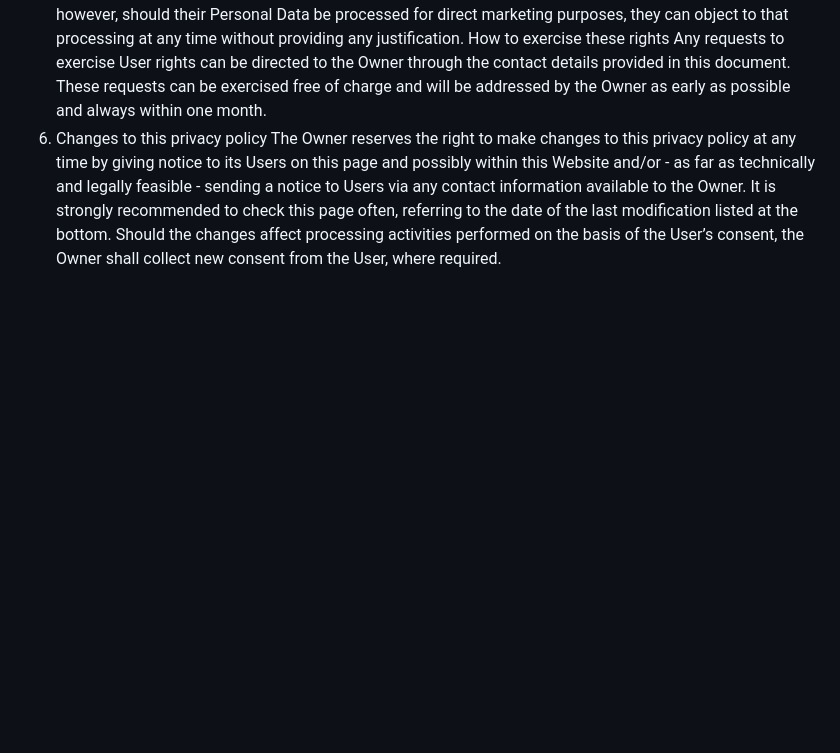
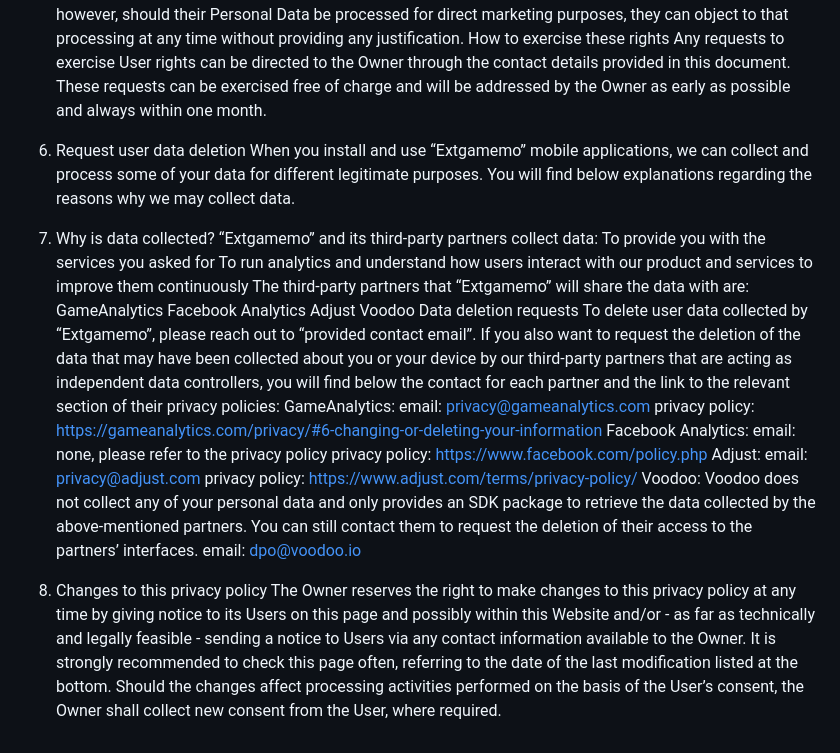
Before and after one commit to Extgamemo/PrivacyPolicy, a Markdown page: README.md, the part around the change. GitHub-like rendering; blank space fills up the shorter version.

```diff
--- a/README.md
+++ b/README.md
@@ -40,6 +40,34 @@ In particular, Users have the right to do the following:
 • Lodge a complaint. Users have the right to bring a claim before their competent data protection authority.
 Details about the right to object to processing Where Personal Data is processed for a public interest, in the exercise of an official authority vested in the Owner or for the purposes of the legitimate interests pursued by the Owner, Users may object to such processing by providing a ground related to their particular situation to justify the objection. Users must know that, however, should their Personal Data be processed for direct marketing purposes, they can object to that processing at any time without providing any justification.
 How to exercise these rights Any requests to exercise User rights can be directed to the Owner through the contact details provided in this document. These requests can be exercised free of charge and will be addressed by the Owner as early as possible and always within one month.
-7. Changes to this privacy policy
+6. Request user data deletion
+When you install and use “Extgamemo” mobile applications, we can collect and process some of your data for different legitimate purposes.
+You will find below explanations regarding the reasons why we may collect data.
+7. Why is data collected?
+“Extgamemo” and its third-party partners collect data:
+To provide you with the services you asked for
+To run analytics and understand how users interact with our product and services to improve them continuously
+The third-party partners that “Extgamemo” will share the data with are:
+GameAnalytics
+Facebook Analytics
+Adjust
+Voodoo
+Data deletion requests
+To delete user data collected by “Extgamemo”, please reach out to “provided contact email”.
+If you also want to request the deletion of the data that may have been collected about you or your device by our third-party partners that are acting as independent data controllers, you will find below the contact for each partner and the link to the relevant section of their privacy policies:
+GameAnalytics:
+email: privacy@gameanalytics.com
+privacy policy: https://gameanalytics.com/privacy/#6-changing-or-deleting-your-information
+Facebook Analytics:
+email: none, please refer to the privacy policy
+privacy policy: https://www.facebook.com/policy.php
+Adjust:
+email: privacy@adjust.com
+privacy policy: https://www.adjust.com/terms/privacy-policy/
+Voodoo:
+Voodoo does not collect any of your personal data and only provides an SDK package to retrieve the data collected by the above-mentioned partners. You can still contact them to request the deletion of their access to the partners’ interfaces.
+email: dpo@voodoo.io
+
+8. Changes to this privacy policy
 The Owner reserves the right to make changes to this privacy policy at any time by giving notice to its Users on this page and possibly within this Website and/or - as far as technically and legally feasible - sending a notice to Users via any contact information available to the Owner. It is strongly recommended to check this page often, referring to the date of the last modification listed at the bottom.
 Should the changes affect processing activities performed on the basis of the User’s consent, the Owner shall collect new consent from the User, where required.
```
